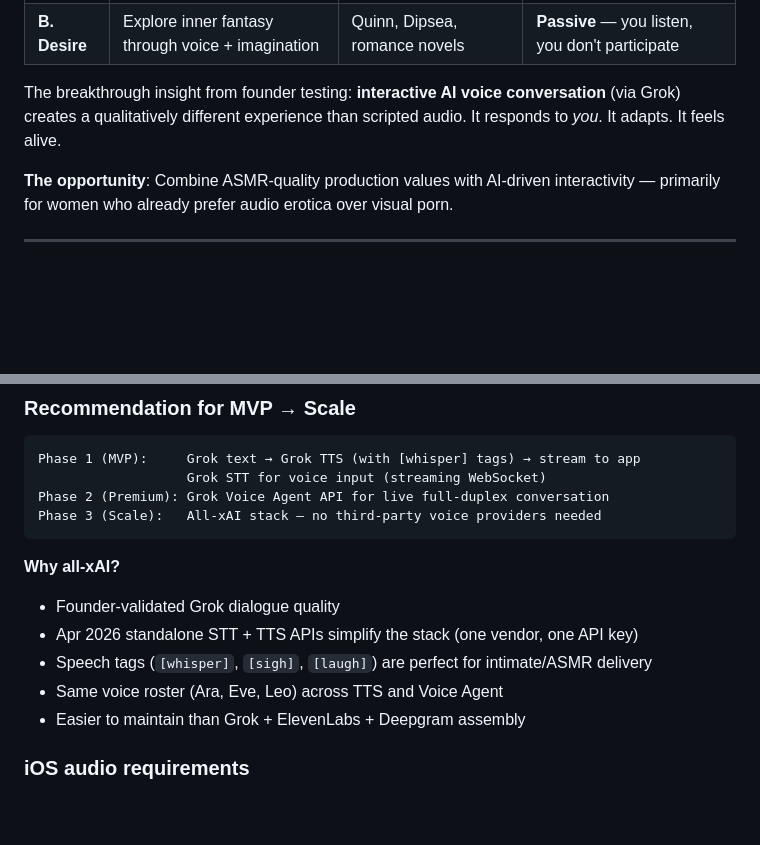
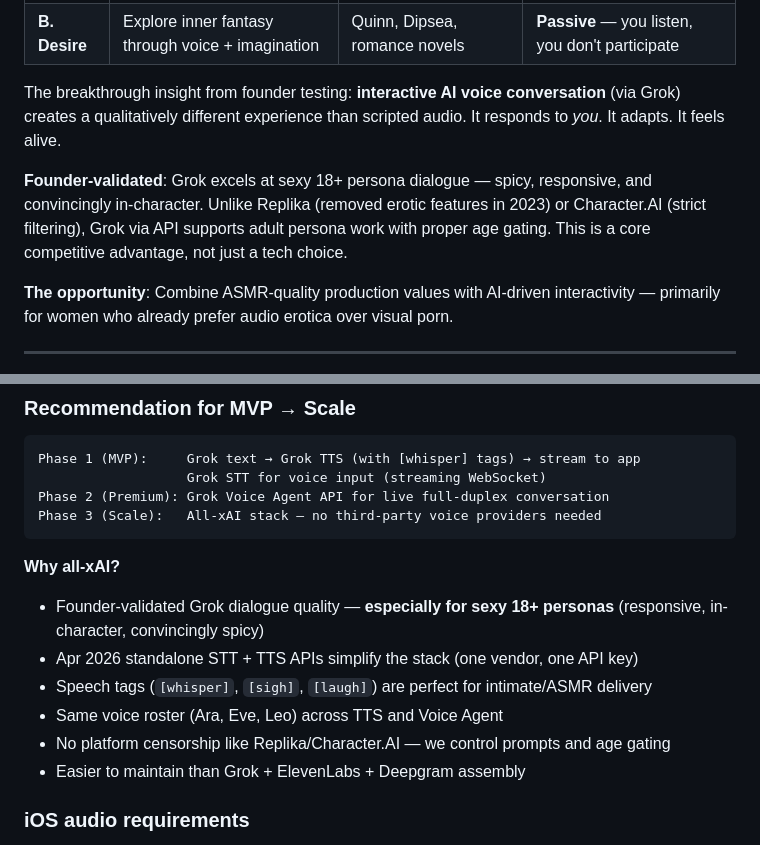
Before and after one commit to Tarzelf/selfish, a Markdown page: docs/01_RESEARCH.md, 2 parts joined by grey strips. Drawn GitHub-style; blank space fills up the shorter version.

````diff
--- a/docs/01_RESEARCH.md
+++ b/docs/01_RESEARCH.md
@@ -15,6 +15,8 @@ People want two related but distinct experiences from audio:
 | **B. Desire** | Explore inner fantasy through voice + imagination | Quinn, Dipsea, romance novels | **Passive** — you listen, you don't participate |
 
 The breakthrough insight from founder testing: **interactive AI voice conversation** (via Grok) creates a qualitatively different experience than scripted audio. It responds to *you*. It adapts. It feels alive.
+
+**Founder-validated**: Grok excels at sexy 18+ persona dialogue — spicy, responsive, and convincingly in-character. Unlike Replika (removed erotic features in 2023) or Character.AI (strict filtering), Grok via API supports adult persona work with proper age gating. This is a core competitive advantage, not just a tech choice.
 
 **The opportunity**: Combine ASMR-quality production values with AI-driven interactivity — primarily for women who already prefer audio erotica over visual porn.
 
@@ -106,10 +108,11 @@ Phase 3 (Scale):   All-xAI stack — no third-party voice providers needed
 ```
 
 **Why all-xAI?**
-- Founder-validated Grok dialogue quality
+- Founder-validated Grok dialogue quality — **especially for sexy 18+ personas** (responsive, in-character, convincingly spicy)
 - Apr 2026 standalone STT + TTS APIs simplify the stack (one vendor, one API key)
 - Speech tags (`[whisper]`, `[sigh]`, `[laugh]`) are perfect for intimate/ASMR delivery
 - Same voice roster (Ara, Eve, Leo) across TTS and Voice Agent
+- No platform censorship like Replika/Character.AI — we control prompts and age gating
 - Easier to maintain than Grok + ElevenLabs + Deepgram assembly
 
 ### iOS audio requirements
````
Also changed, not shown: docs/02_PRODUCT_PLAN.md (+4 -2 lines), docs/04_TECHNICAL_ARCHITECTURE.md (+17 -1 lines).
